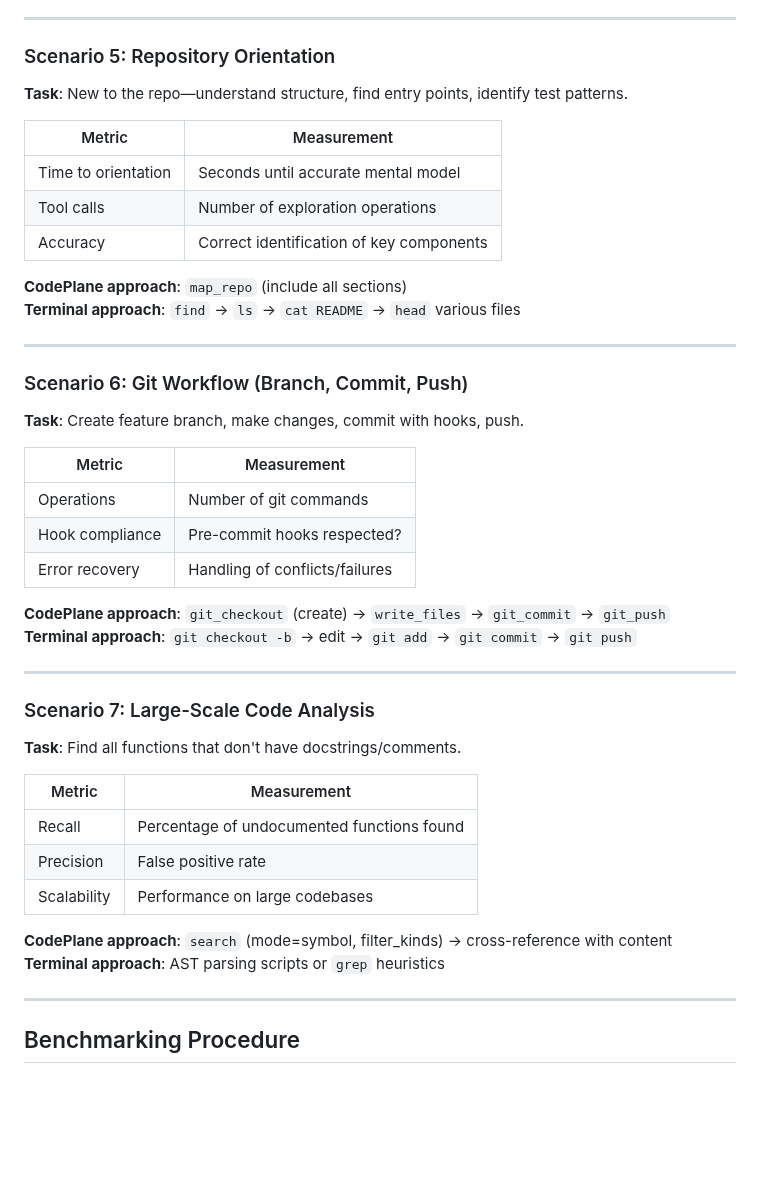
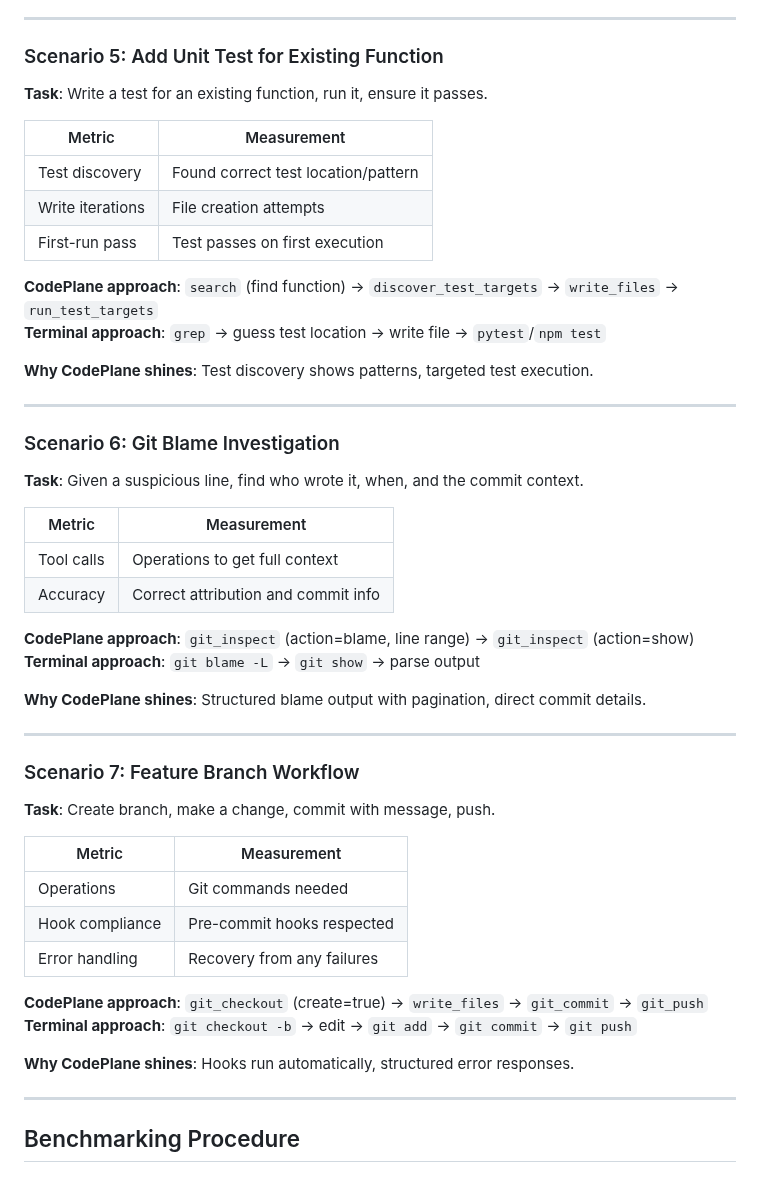
Before and after one commit to dfinson/codeplane, a Markdown page: benchmarkingexperiment.md, the part around one of its changes. Rendered like a GitHub page; blank space fills up the shorter version.

```diff
--- a/benchmarkingexperiment.md
+++ b/benchmarkingexperiment.md
@@ -86,45 +91,50 @@ Agents using CodePlane MCP will:
 
 ---
 
-### Scenario 5: Repository Orientation
-**Task**: New to the repo—understand structure, find entry points, identify test patterns.
+### Scenario 5: Add Unit Test for Existing Function
+**Task**: Write a test for an existing function, run it, ensure it passes.
 
 | Metric | Measurement |
 |--------|-------------|
-| Time to orientation | Seconds until accurate mental model |
-| Tool calls | Number of exploration operations |
-| Accuracy | Correct identification of key components |
+| Test discovery | Found correct test location/pattern |
+| Write iterations | File creation attempts |
+| First-run pass | Test passes on first execution |
 
-**CodePlane approach**: `map_repo` (include all sections)
-**Terminal approach**: `find` → `ls` → `cat README` → `head` various files
+**CodePlane approach**: `search` (find function) → `discover_test_targets` → `write_files` → `run_test_targets`
+**Terminal approach**: `grep` → guess test location → write file → `pytest`/`npm test`
+
+**Why CodePlane shines**: Test discovery shows patterns, targeted test execution.
 
 ---
 
-### Scenario 6: Git Workflow (Branch, Commit, Push)
-**Task**: Create feature branch, make changes, commit with hooks, push.
+### Scenario 6: Git Blame Investigation
+**Task**: Given a suspicious line, find who wrote it, when, and the commit context.
 
 | Metric | Measurement |
 |--------|-------------|
-| Operations | Number of git commands |
-| Hook compliance | Pre-commit hooks respected? |
-| Error recovery | Handling of conflicts/failures |
+| Tool calls | Operations to get full context |
+| Accuracy | Correct attribution and commit info |
 
-**CodePlane approach**: `git_checkout` (create) → `write_files` → `git_commit` → `git_push`
-**Terminal approach**: `git checkout -b` → edit → `git add` → `git commit` → `git push`
+**CodePlane approach**: `git_inspect` (action=blame, line range) → `git_inspect` (action=show)
+**Terminal approach**: `git blame -L` → `git show` → parse output
+
+**Why CodePlane shines**: Structured blame output with pagination, direct commit details.
 
 ---
 
-### Scenario 7: Large-Scale Code Analysis
-**Task**: Find all functions that don't have docstrings/comments.
+### Scenario 7: Feature Branch Workflow
+**Task**: Create branch, make a change, commit with message, push.
 
 | Metric | Measurement |
 |--------|-------------|
-| Recall | Percentage of undocumented functions found |
-| Precision | False positive rate |
-| Scalability | Performance on large codebases |
+| Operations | Git commands needed |
+| Hook compliance | Pre-commit hooks respected |
+| Error handling | Recovery from any failures |
 
-**CodePlane approach**: `search` (mode=symbol, filter_kinds) → cross-reference with content
-**Terminal approach**: AST parsing scripts or `grep` heuristics
+**CodePlane approach**: `git_checkout` (create=true) → `write_files` → `git_commit` → `git_push`
+**Terminal approach**: `git checkout -b` → edit → `git add` → `git commit` → `git push`
+
+**Why CodePlane shines**: Hooks run automatically, structured error responses.
 
 ---
 
```
Also changed, not shown: other parts of benchmarkingexperiment.md (+35 -30 lines).
